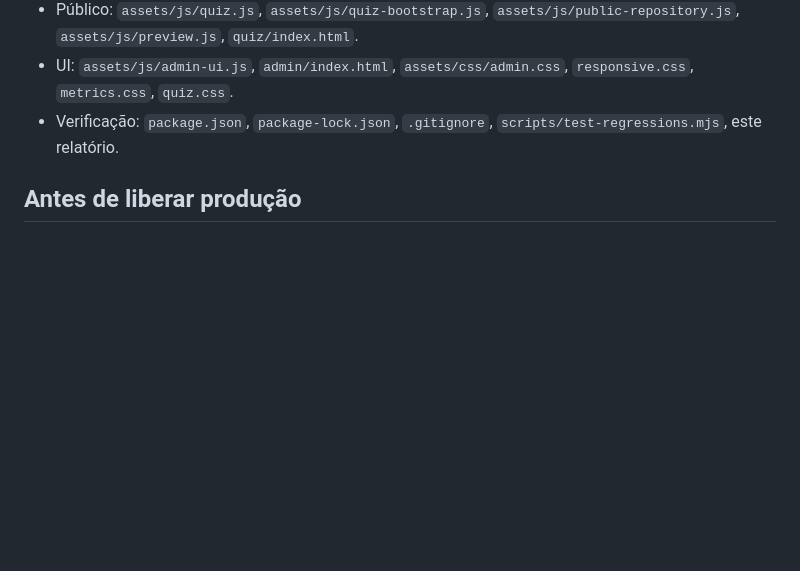
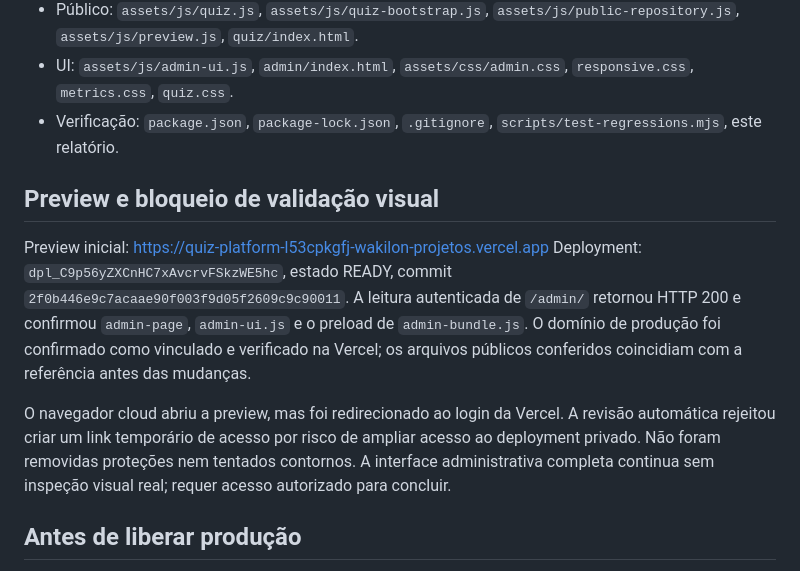
Before and after one commit to wak1lon/quiz-platform, a Markdown page: docs/performance-modernization.md, the part around the change. GitHub-like rendering; blank space fills up the shorter version.

Commit message:
Registra preview validada por HTTP e limite de acesso para testes visuais

```diff
--- a/docs/performance-modernization.md
+++ b/docs/performance-modernization.md
@@ -77,6 +77,13 @@ O navegador Playwright não estava disponível; os downloads de Chromium retorna
 - UI: `assets/js/admin-ui.js`, `admin/index.html`, `assets/css/admin.css`, `responsive.css`, `metrics.css`, `quiz.css`.
 - Verificação: `package.json`, `package-lock.json`, `.gitignore`, `scripts/test-regressions.mjs`, este relatório.
 
+## Preview e bloqueio de validação visual
+
+Preview inicial: https://quiz-platform-l53cpkgfj-wakilon-projetos.vercel.app
+Deployment: `dpl_C9p56yZXCnHC7xAvcrvFSkzWE5hc`, estado READY, commit `2f0b446e9c7acaae90f003f9d05f2609c9c90011`. A leitura autenticada de `/admin/` retornou HTTP 200 e confirmou `admin-page`, `admin-ui.js` e o preload de `admin-bundle.js`. O domínio de produção foi confirmado como vinculado e verificado na Vercel; os arquivos públicos conferidos coincidiam com a referência antes das mudanças.
+
+O navegador cloud abriu a preview, mas foi redirecionado ao login da Vercel. A revisão automática rejeitou criar um link temporário de acesso por risco de ampliar acesso ao deployment privado. Não foram removidas proteções nem tentados contornos. A interface administrativa completa continua sem inspeção visual real; requer acesso autorizado para concluir.
+
 ## Antes de liberar produção
 
 1. Conferir que a branch continua baseada na main atual, sem sobrescrever novas alterações.
```
